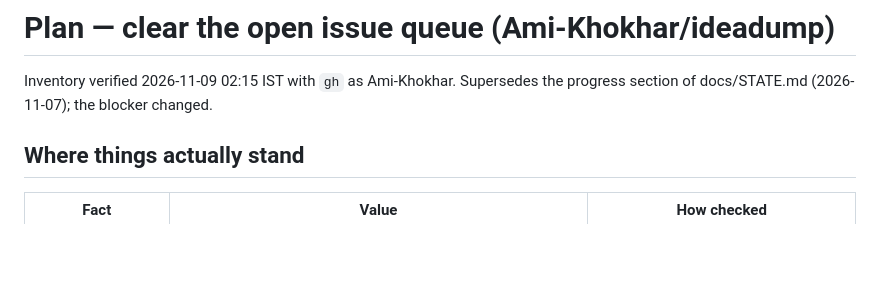
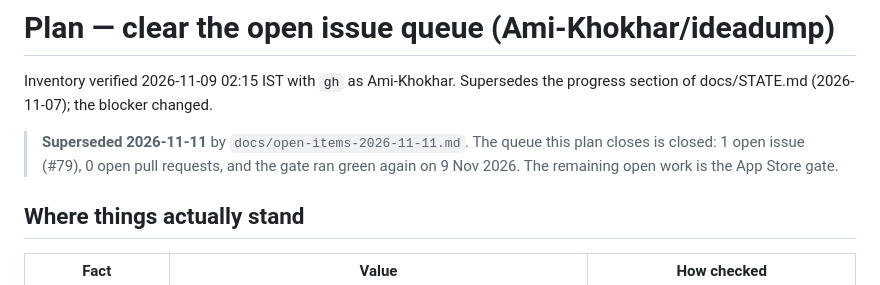
Before and after one commit to Ami-Khokhar/ideadump, a Markdown page: docs/plan-issue-queue-2026-11-09.md, the part around the change. Rendered like a GitHub page; blank space fills up the shorter version.

```diff
--- a/docs/plan-issue-queue-2026-11-09.md
+++ b/docs/plan-issue-queue-2026-11-09.md
@@ -2,6 +2,10 @@
 
 Inventory verified 2026-11-09 02:15 IST with `gh` as Ami-Khokhar. Supersedes the
 progress section of docs/STATE.md (2026-11-07); the blocker changed.
+
+> **Superseded 2026-11-11** by `docs/open-items-2026-11-11.md`. The queue this
+> plan closes is closed: 1 open issue (#79), 0 open pull requests, and the gate
+> ran green again on 9 Nov 2026. The remaining open work is the App Store gate.
 
 ## Where things actually stand
 
```
Also changed, not shown: docs/STATE.md (+6 -0 lines), docs/open-items-2026-11-11.md (+17 -2 lines).
